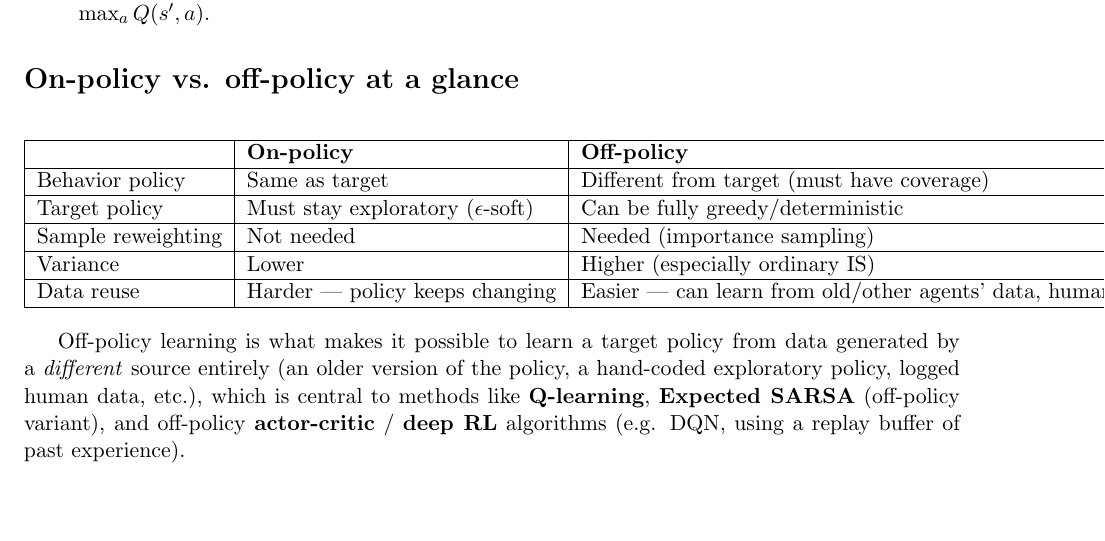
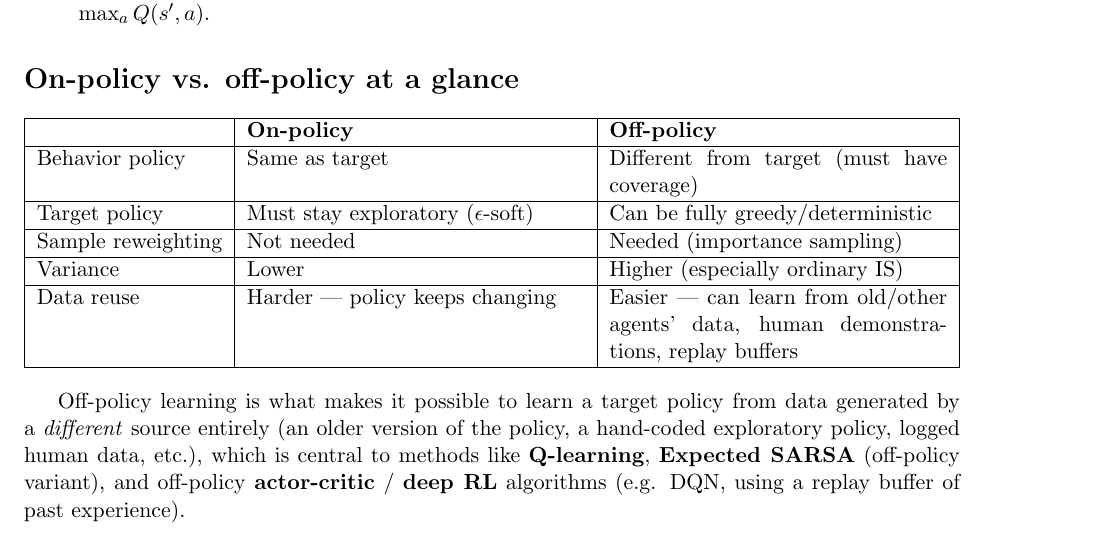
Before and after one commit to LuisMend12/udemy_courses, a LaTeX document (rl_course/off_policy_monte_carlo/notes/off_policy_strategy.tex): part of page 2 of 2, cut so that both start at the same text, the shorter picture padded with empty space. Compiled offline with pdfLaTeX.

Commit message:
Remove auxiliary files and update off-policy strategy notes
- Deleted auxiliary (.aux), log (.log), output (.out) files related to off-policy strategy.
- Updated the off-policy strategy PDF with improved formatting and corrected references.
- Modified the LaTeX source to use tabularx for better table formatting and added URL package for hyperlink support.
- Enhanced clarity in the comparison table between on-policy and off-policy methods.

```diff
--- a/rl_course/off_policy_monte_carlo/notes/off_policy_strategy.tex
+++ b/rl_course/off_policy_monte_carlo/notes/off_policy_strategy.tex
@@ -6,6 +6,7 @@
 \usepackage[margin=1in]{geometry}
 \usepackage{tabularx}
 \usepackage{ragged2e}
+\usepackage{url}
 
 \title{Notes: Off-policy strategy}
 \date{}
@@ -53,7 +54,7 @@ If $\pi$ is chosen to be the \textbf{greedy} policy w.r.t. $Q$ (deterministic),
 \section*{On-policy vs. off-policy at a glance}
 
 \begin{center}
-\begin{tabular}{|l|l|l|}
+\begin{tabularx}{\textwidth}{|l|X|X|}
 \hline
  & \textbf{On-policy} & \textbf{Off-policy} \\
 \hline
```
Also changed, not shown: rl_course/off_policy_monte_carlo/notes/off_policy_strategy.pdf, rl_course/off_policy_monte_carlo/notes/off_policy_strategy.tex (2 more changed lines), 4 other files.
